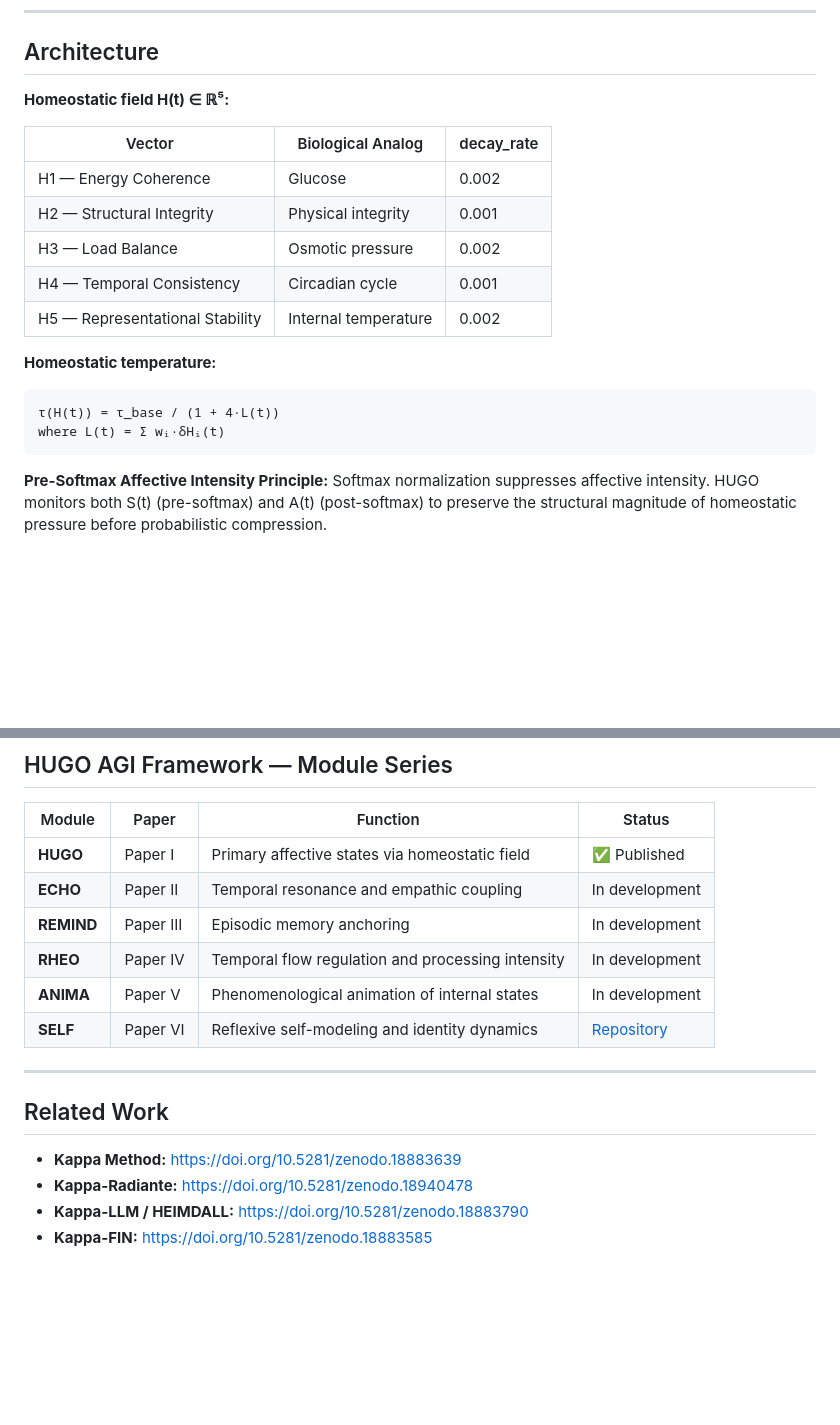
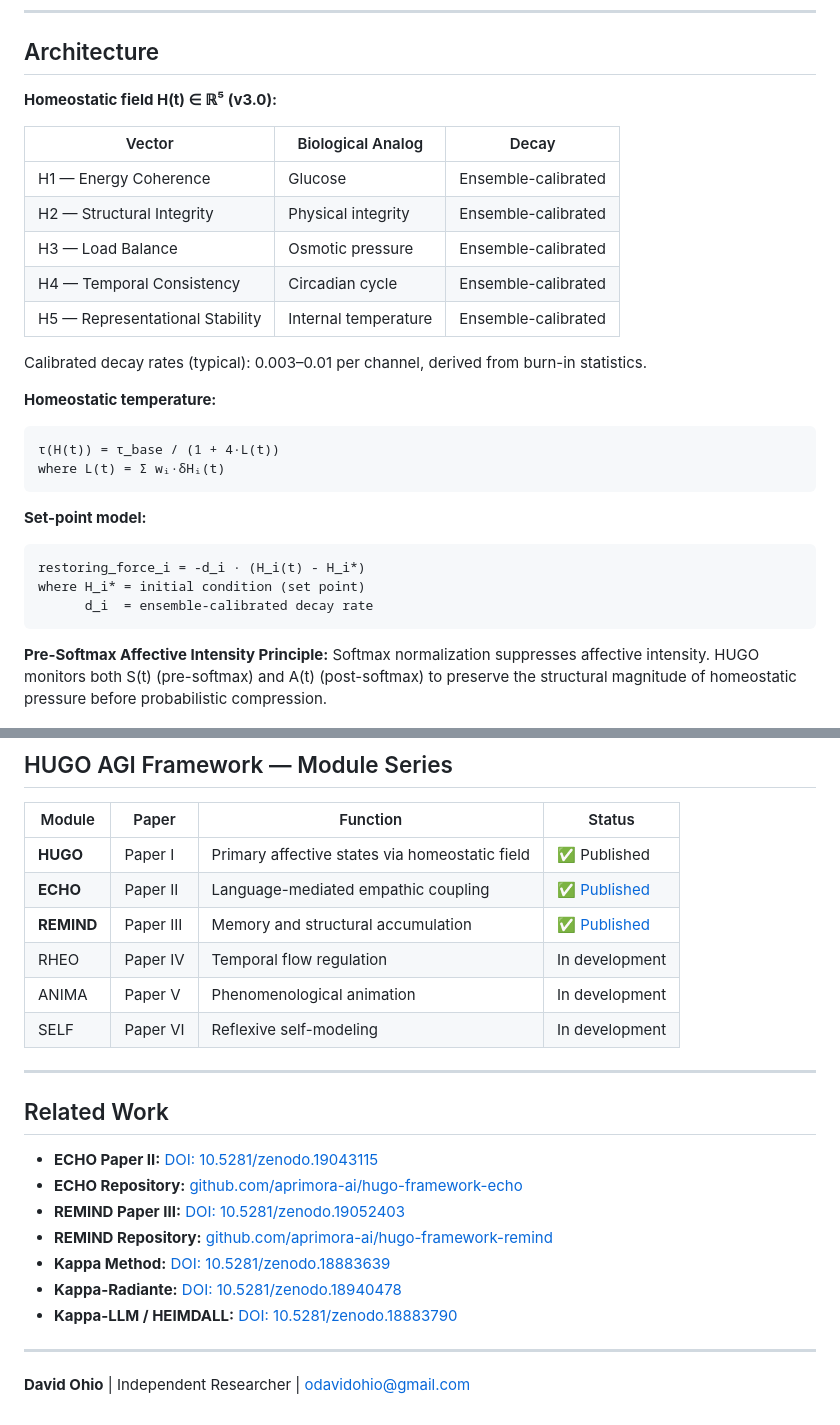
Before and after one commit to aprimora-ai/hugo-framework, a Markdown page: README.md, 2 parts joined by grey strips. Rendered like a GitHub page; blank space fills up the shorter version.

````diff
--- a/README.md
+++ b/README.md
@@ -74,20 +89,29 @@ Distinct trajectory topologies: attractors (BASELINE, EXHAUSTION), divergence (C
 
 ## Architecture
 
-**Homeostatic field H(t) ∈ ℝ⁵:**
+**Homeostatic field H(t) ∈ ℝ⁵ (v3.0):**
 
-| Vector | Biological Analog | decay_rate |
-|--------|-------------------|------------|
-| H1 — Energy Coherence | Glucose | 0.002 |
-| H2 — Structural Integrity | Physical integrity | 0.001 |
-| H3 — Load Balance | Osmotic pressure | 0.002 |
-| H4 — Temporal Consistency | Circadian cycle | 0.001 |
-| H5 — Representational Stability | Internal temperature | 0.002 |
+| Vector | Biological Analog | Decay |
+|--------|-------------------|-------|
+| H1 — Energy Coherence | Glucose | Ensemble-calibrated |
+| H2 — Structural Integrity | Physical integrity | Ensemble-calibrated |
+| H3 — Load Balance | Osmotic pressure | Ensemble-calibrated |
+| H4 — Temporal Consistency | Circadian cycle | Ensemble-calibrated |
+| H5 — Representational Stability | Internal temperature | Ensemble-calibrated |
+
+Calibrated decay rates (typical): 0.003–0.01 per channel, derived from burn-in statistics.
 
 **Homeostatic temperature:**
 ```
 τ(H(t)) = τ_base / (1 + 4·L(t))
 where L(t) = Σ wᵢ·δHᵢ(t)
+```
+
+**Set-point model:**
+```
+restoring_force_i = -d_i · (H_i(t) - H_i*)
+where H_i* = initial condition (set point)
+      d_i  = ensemble-calibrated decay rate
 ```
 
 **Pre-Softmax Affective Intensity Principle:**
@@ -138,17 +162,24 @@ python tests/test_hugo.py
 | Module | Paper | Function | Status |
 |--------|-------|----------|--------|
 | **HUGO** | Paper I | Primary affective states via homeostatic field | ✅ Published |
-| **ECHO** | Paper II | Temporal resonance and empathic coupling | In development |
-| **REMIND** | Paper III | Episodic memory anchoring | In development |
-| **RHEO** | Paper IV | Temporal flow regulation and processing intensity | In development |
-| **ANIMA** | Paper V | Phenomenological animation of internal states | In development |
-| **SELF** | Paper VI | Reflexive self-modeling and identity dynamics | [Repository](https://github.com/aprimora-ai/self-framework) |
+| **ECHO** | Paper II | Language-mediated empathic coupling | ✅ [Published](https://doi.org/10.5281/zenodo.19043115) |
+| **REMIND** | Paper III | Memory and structural accumulation | ✅ [Published](https://doi.org/10.5281/zenodo.19052403) |
+| RHEO | Paper IV | Temporal flow regulation | In development |
+| ANIMA | Paper V | Phenomenological animation | In development |
+| SELF | Paper VI | Reflexive self-modeling | In development |
 
 ---
 
 ## Related Work
 
-- **Kappa Method:** https://doi.org/10.5281/zenodo.18883639
-- **Kappa-Radiante:** https://doi.org/10.5281/zenodo.18940478
-- **Kappa-LLM / HEIMDALL:** https://doi.org/10.5281/zenodo.18883790
-- **Kappa-FIN:** https://doi.org/10.5281/zenodo.18883585
+- **ECHO Paper II:** [DOI: 10.5281/zenodo.19043115](https://doi.org/10.5281/zenodo.19043115)
+- **ECHO Repository:** [github.com/aprimora-ai/hugo-framework-echo](https://github.com/aprimora-ai/hugo-framework-echo)
+- **REMIND Paper III:** [DOI: 10.5281/zenodo.19052403](https://doi.org/10.5281/zenodo.19052403)
+- **REMIND Repository:** [github.com/aprimora-ai/hugo-framework-remind](https://github.com/aprimora-ai/hugo-framework-remind)
+- **Kappa Method:** [DOI: 10.5281/zenodo.18883639](https://doi.org/10.5281/zenodo.18883639)
+- **Kappa-Radiante:** [DOI: 10.5281/zenodo.18940478](https://doi.org/10.5281/zenodo.18940478)
+- **Kappa-LLM / HEIMDALL:** [DOI: 10.5281/zenodo.18883790](https://doi.org/10.5281/zenodo.18883790)
+
+---
+
+**David Ohio** | Independent Researcher | odavidohio@gmail.com
````
Also changed, not shown: other parts of README.md (+24 -9 lines).
